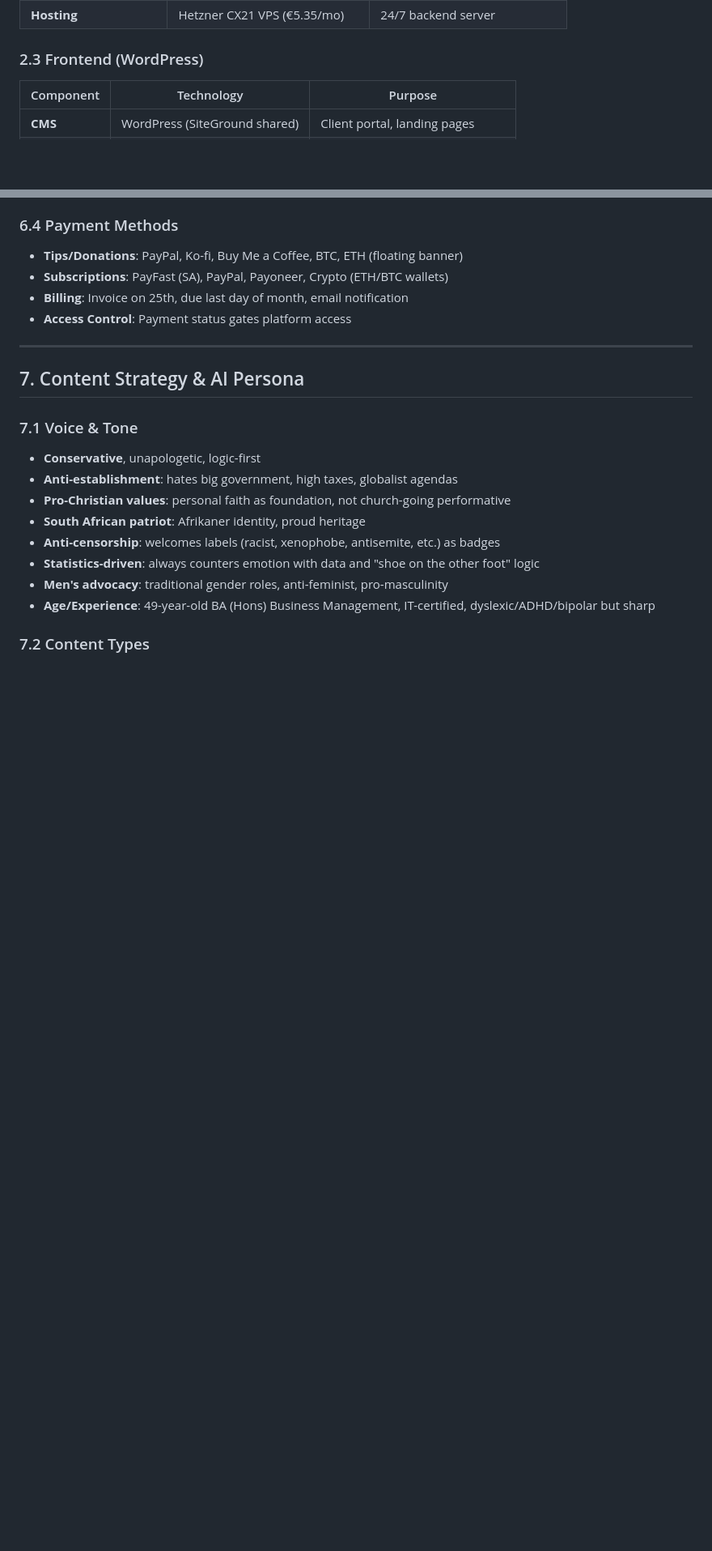
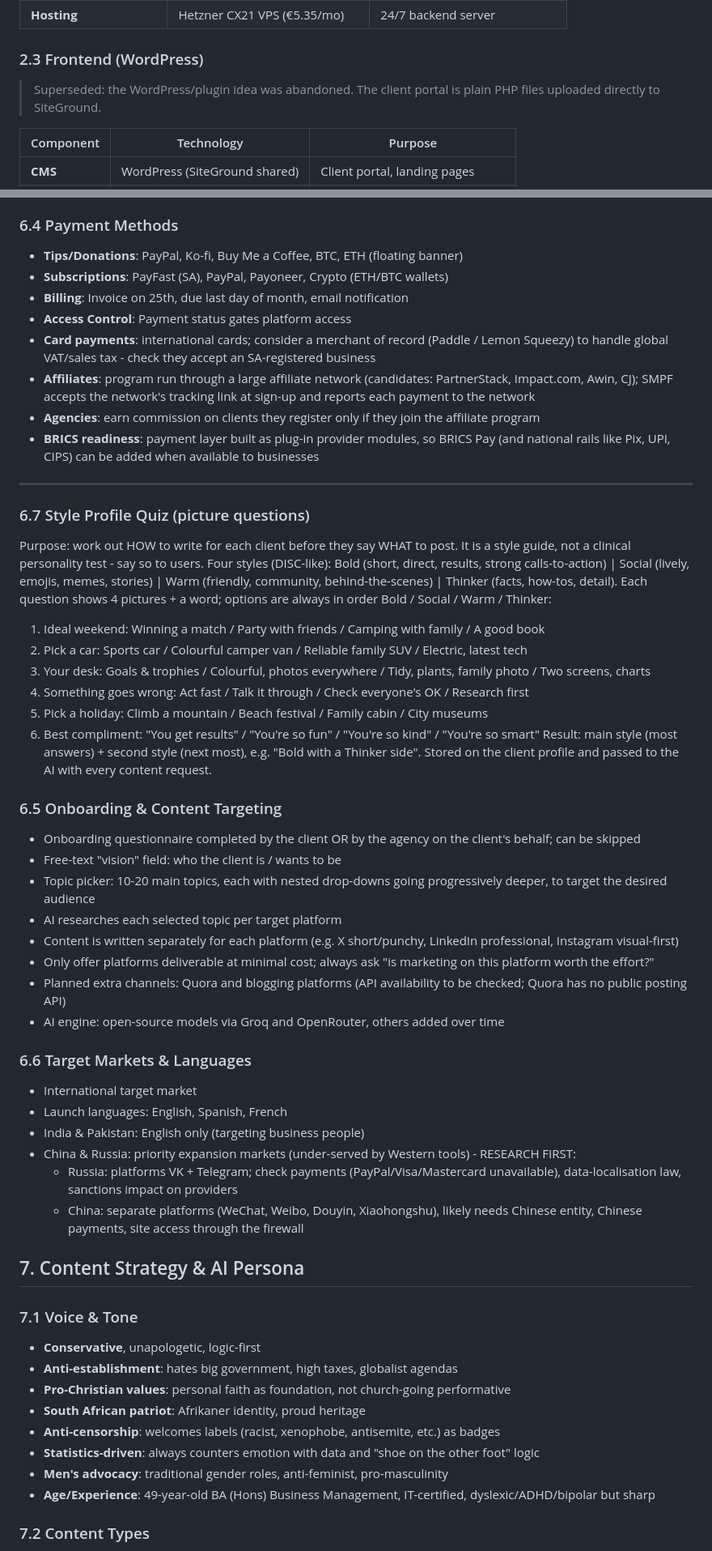
Before and after one commit to jobluemann/SMPF, a Markdown page: SMPF-MASTER-DOCUMENT-v1.0.0.md, 2 parts joined by grey strips. Shown at 81% size. GitHub-like rendering; blank space fills up the shorter version.

Commit message:
Scope update: USD pricing, markets, payments, affiliates, website look

```diff
--- a/SMPF-MASTER-DOCUMENT-v1.0.0.md
+++ b/SMPF-MASTER-DOCUMENT-v1.0.0.md
@@ -65,6 +65,8 @@ The platform targets:
 | **Hosting** | Hetzner CX21 VPS (€5.35/mo) | 24/7 backend server |
 
 ### 2.3 Frontend (WordPress)
+> Superseded: the WordPress/plugin idea was abandoned. The client portal is plain PHP files uploaded directly to SiteGround.
+
 
 | Component | Technology | Purpose |
 |-----------|-----------|---------|
@@ -218,8 +229,42 @@ Landing Page → Register → Verify Email → Login → Dashboard
 - **Subscriptions**: PayFast (SA), PayPal, Payoneer, Crypto (ETH/BTC wallets)
 - **Billing**: Invoice on 25th, due last day of month, email notification
 - **Access Control**: Payment status gates platform access
+- **Card payments**: international cards; consider a merchant of record (Paddle / Lemon Squeezy) to handle global VAT/sales tax - check they accept an SA-registered business
+- **Affiliates**: program run through a large affiliate network (candidates: PartnerStack, Impact.com, Awin, CJ); SMPF accepts the network's tracking link at sign-up and reports each payment to the network
+- **Agencies**: earn commission on clients they register only if they join the affiliate program
+- **BRICS readiness**: payment layer built as plug-in provider modules, so BRICS Pay (and national rails like Pix, UPI, CIPS) can be added when available to businesses
 
 ---
+
+### 6.7 Style Profile Quiz (picture questions)
+Purpose: work out HOW to write for each client before they say WHAT to post. It is a style guide, not a clinical personality test - say so to users.
+Four styles (DISC-like): Bold (short, direct, results, strong calls-to-action) | Social (lively, emojis, memes, stories) | Warm (friendly, community, behind-the-scenes) | Thinker (facts, how-tos, detail).
+Each question shows 4 pictures + a word; options are always in order Bold / Social / Warm / Thinker:
+1. Ideal weekend: Winning a match / Party with friends / Camping with family / A good book
+2. Pick a car: Sports car / Colourful camper van / Reliable family SUV / Electric, latest tech
+3. Your desk: Goals & trophies / Colourful, photos everywhere / Tidy, plants, family photo / Two screens, charts
+4. Something goes wrong: Act fast / Talk it through / Check everyone's OK / Research first
+5. Pick a holiday: Climb a mountain / Beach festival / Family cabin / City museums
+6. Best compliment: "You get results" / "You're so fun" / "You're so kind" / "You're so smart"
+Result: main style (most answers) + second style (next most), e.g. "Bold with a Thinker side". Stored on the client profile and passed to the AI with every content request.
+
+### 6.5 Onboarding & Content Targeting
+- Onboarding questionnaire completed by the client OR by the agency on the client's behalf; can be skipped
+- Free-text "vision" field: who the client is / wants to be
+- Topic picker: 10-20 main topics, each with nested drop-downs going progressively deeper, to target the desired audience
+- AI researches each selected topic per target platform
+- Content is written separately for each platform (e.g. X short/punchy, LinkedIn professional, Instagram visual-first)
+- Only offer platforms deliverable at minimal cost; always ask "is marketing on this platform worth the effort?"
+- Planned extra channels: Quora and blogging platforms (API availability to be checked; Quora has no public posting API)
+- AI engine: open-source models via Groq and OpenRouter, others added over time
+
+### 6.6 Target Markets & Languages
+- International target market
+- Launch languages: English, Spanish, French
+- India & Pakistan: English only (targeting business people)
+- China & Russia: priority expansion markets (under-served by Western tools) - RESEARCH FIRST:
+  - Russia: platforms VK + Telegram; check payments (PayPal/Visa/Mastercard unavailable), data-localisation law, sanctions impact on providers
+  - China: separate platforms (WeChat, Weibo, Douyin, Xiaohongshu), likely needs Chinese entity, Chinese payments, site access through the firewall
 
 ## 7. Content Strategy & AI Persona
 
```
Also changed, not shown: other parts of SMPF-MASTER-DOCUMENT-v1.0.0.md (+13 -4 lines).
